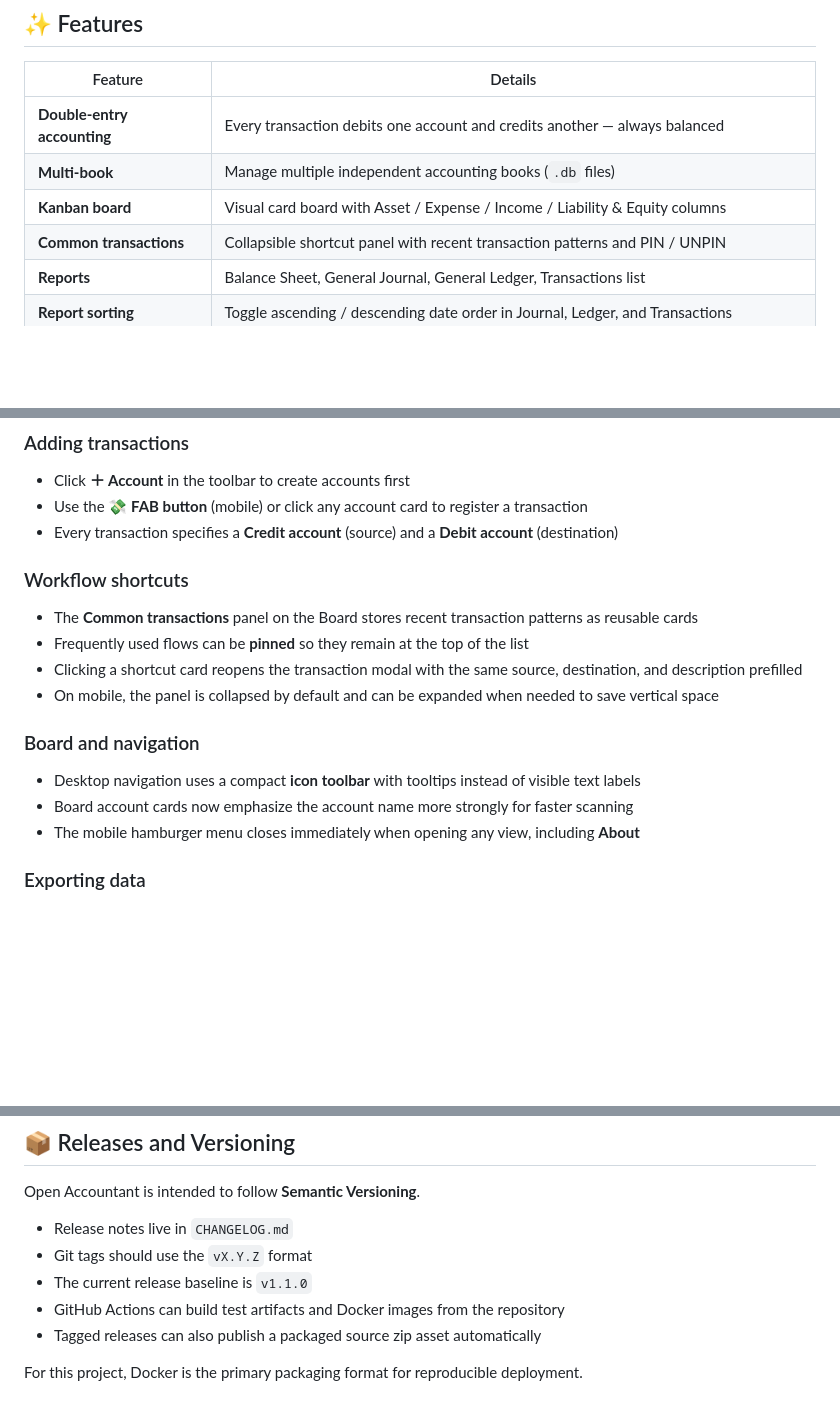
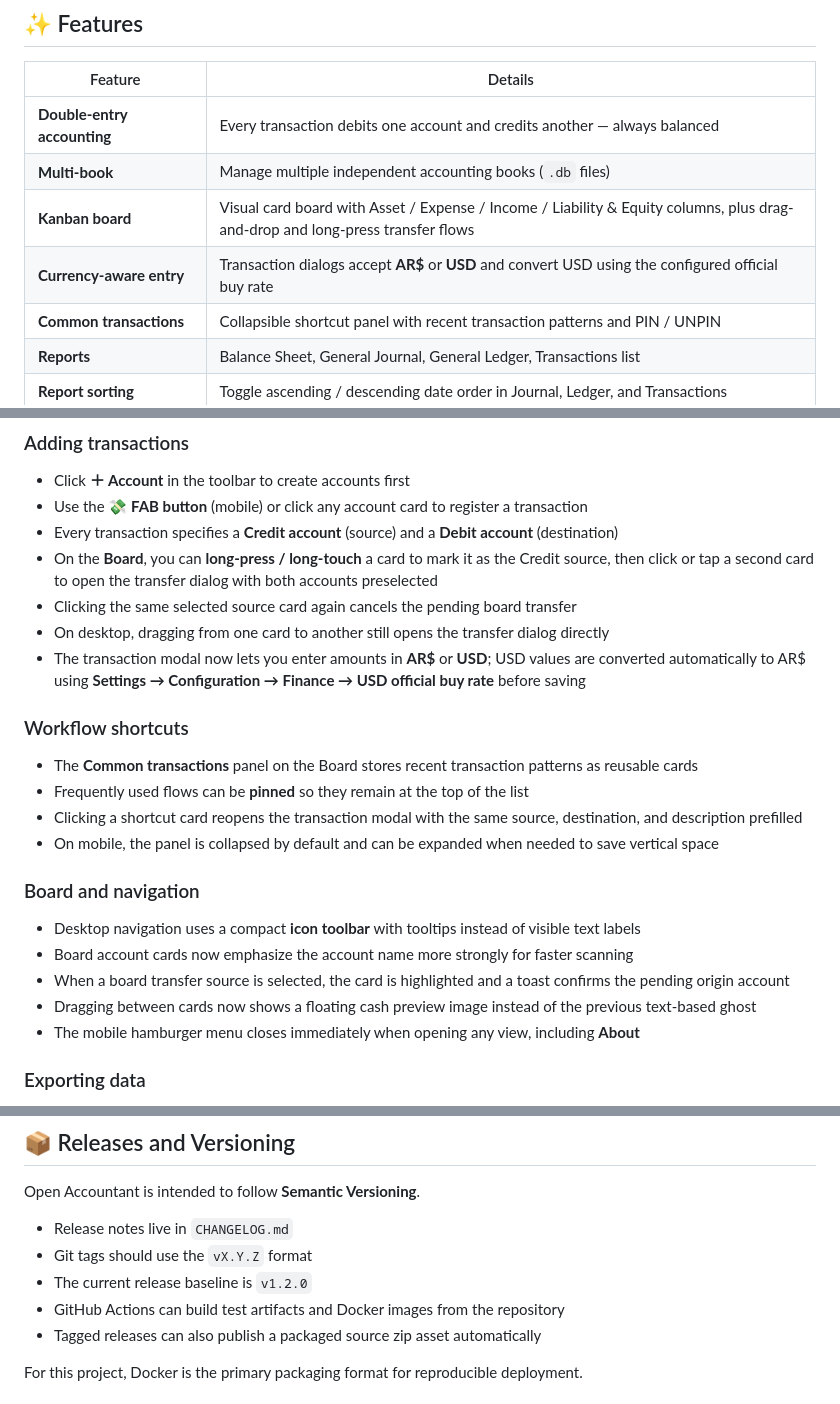
Before and after one commit to marzzelo/open-accountant, a Markdown page: README.md, 3 parts joined by grey strips. Drawn GitHub-style; blank space fills up the shorter version.

Commit message:
Release v1.2.0

```diff
--- a/README.md
+++ b/README.md
@@ -21,7 +21,8 @@ The project has been developed in large part with AI assistance, especially thro
 | --------------------------- | ---------------------------------------------------------------------------- |
 | **Double-entry accounting** | Every transaction debits one account and credits another — always balanced   |
 | **Multi-book**              | Manage multiple independent accounting books (`.db` files)                   |
-| **Kanban board**            | Visual card board with Asset / Expense / Income / Liability & Equity columns |
+| **Kanban board**            | Visual card board with Asset / Expense / Income / Liability & Equity columns, plus drag-and-drop and long-press transfer flows |
+| **Currency-aware entry**    | Transaction dialogs accept **AR$** or **USD** and convert USD using the configured official buy rate |
 | **Common transactions**    | Collapsible shortcut panel with recent transaction patterns and PIN / UNPIN   |
 | **Reports**                 | Balance Sheet, General Journal, General Ledger, Transactions list            |
 | **Report sorting**          | Toggle ascending / descending date order in Journal, Ledger, and Transactions |
@@ -153,6 +154,10 @@ After installation, a demo book named **Home** (`data/home.db`) is created with:
 - Click **＋ Account** in the toolbar to create accounts first
 - Use the **💸 FAB button** (mobile) or click any account card to register a transaction
 - Every transaction specifies a **Credit account** (source) and a **Debit account** (destination)
+- On the **Board**, you can **long-press / long-touch** a card to mark it as the Credit source, then click or tap a second card to open the transfer dialog with both accounts preselected
+- Clicking the same selected source card again cancels the pending board transfer
+- On desktop, dragging from one card to another still opens the transfer dialog directly
+- The transaction modal now lets you enter amounts in **AR$** or **USD**; USD values are converted automatically to AR$ using **Settings → Configuration → Finance → USD official buy rate** before saving
 
 ### Workflow shortcuts
 
@@ -165,6 +170,8 @@ After installation, a demo book named **Home** (`data/home.db`) is created with:
 
 - Desktop navigation uses a compact **icon toolbar** with tooltips instead of visible text labels
 - Board account cards now emphasize the account name more strongly for faster scanning
+- When a board transfer source is selected, the card is highlighted and a toast confirms the pending origin account
+- Dragging between cards now shows a floating cash preview image instead of the previous text-based ghost
 - The mobile hamburger menu closes immediately when opening any view, including **About**
 
 ### Exporting data
@@ -322,7 +330,7 @@ Open Accountant is intended to follow **Semantic Versioning**.
 
 - Release notes live in `CHANGELOG.md`
 - Git tags should use the `vX.Y.Z` format
-- The current release baseline is `v1.1.0`
+- The current release baseline is `v1.2.0`
 - GitHub Actions can build test artifacts and Docker images from the repository
 - Tagged releases can also publish a packaged source zip asset automatically
 
```
Also changed, not shown: other parts of README.md (+1 -0 lines), CHANGELOG.md (+15 -0 lines), static/images/dollars.png (added), 10 other files.
